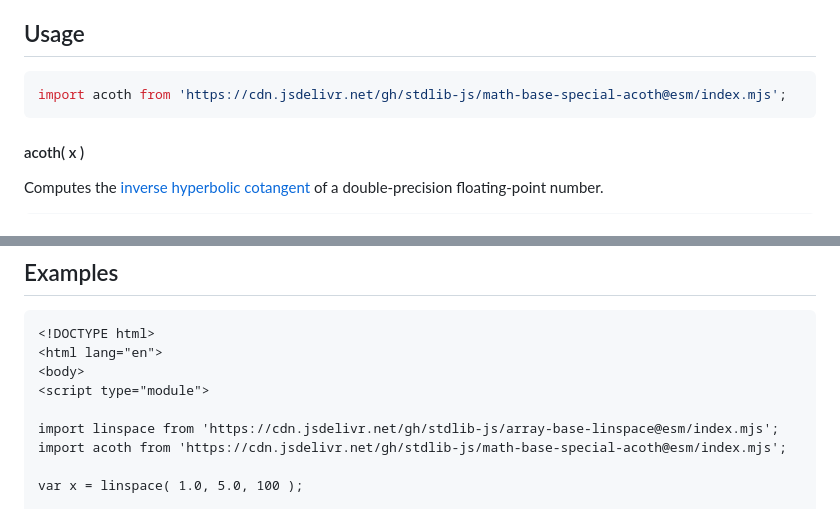
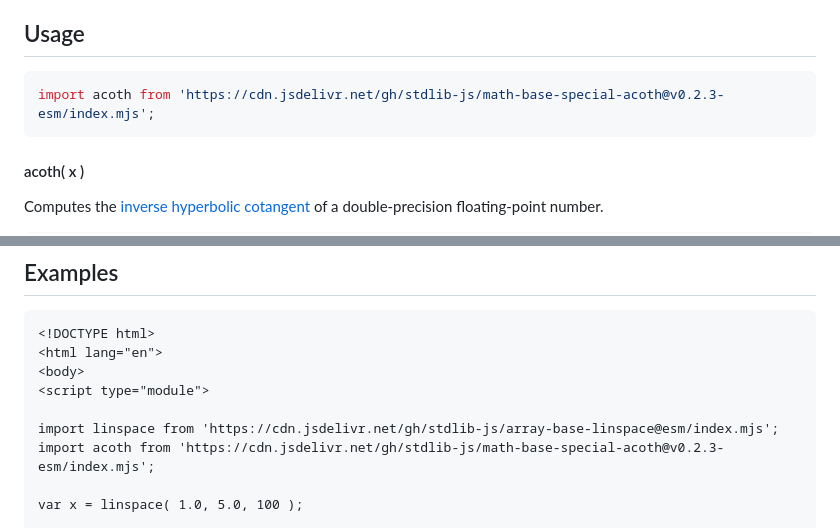
Before and after one commit to stdlib-js/math-base-special-acoth, a Markdown page: README.md, 2 parts joined by grey strips. Rendered like a GitHub page.

Commit message:
Update README.md for ESM bundle v0.2.3

````diff
--- a/README.md
+++ b/README.md
@@ -42,7 +42,7 @@ limitations under the License.
 ## Usage
 
 ```javascript
-import acoth from 'https://cdn.jsdelivr.net/gh/stdlib-js/math-base-special-acoth@esm/index.mjs';
+import acoth from 'https://cdn.jsdelivr.net/gh/stdlib-js/math-base-special-acoth@v0.2.3-esm/index.mjs';
 ```
 
 #### acoth( x )
@@ -84,7 +84,7 @@ v = acoth( 0.5 );
 <script type="module">
 
 import linspace from 'https://cdn.jsdelivr.net/gh/stdlib-js/array-base-linspace@esm/index.mjs';
-import acoth from 'https://cdn.jsdelivr.net/gh/stdlib-js/math-base-special-acoth@esm/index.mjs';
+import acoth from 'https://cdn.jsdelivr.net/gh/stdlib-js/math-base-special-acoth@v0.2.3-esm/index.mjs';
 
 var x = linspace( 1.0, 5.0, 100 );
 
````
